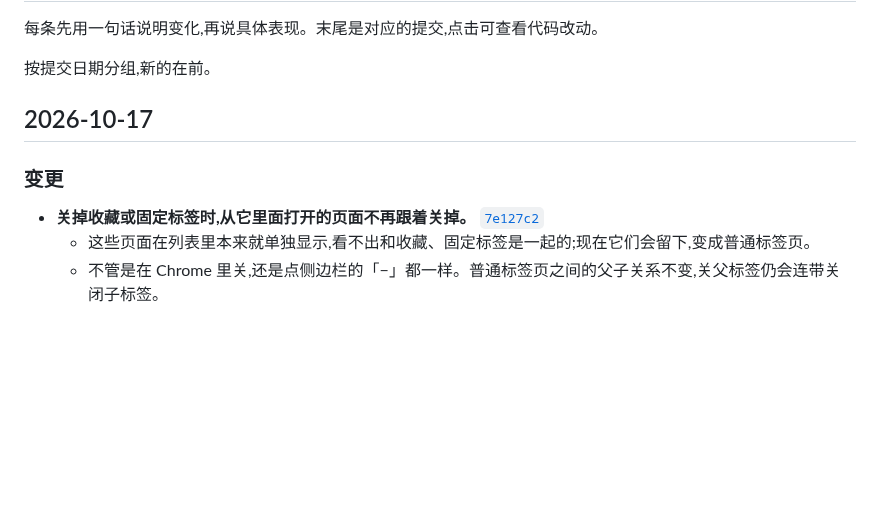
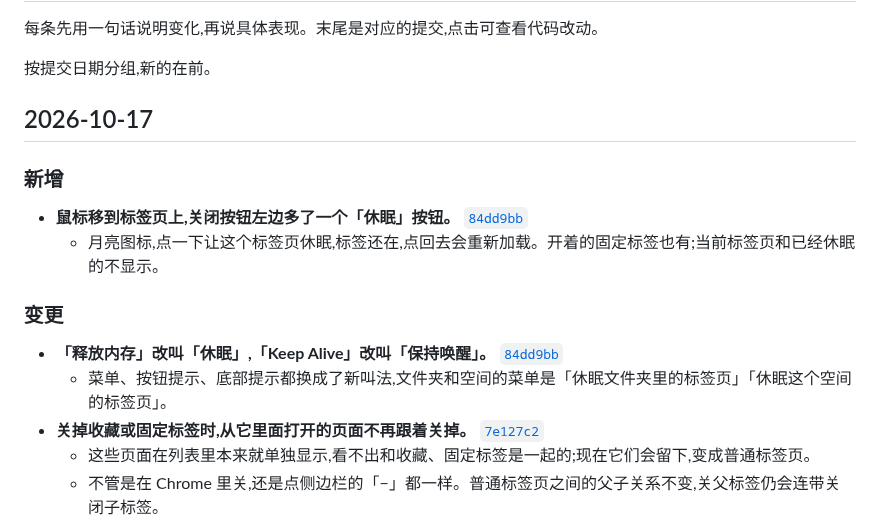
Before and after one commit to winzipsdo/sidearc, a Markdown page: CHANGELOG.md, the part around the change. Rendered like a GitHub page; blank space fills up the shorter version.

Commit message:
CHANGELOG: note the Sleep button and renamed memory actions
Co-Authored-By: Claude Opus 5.5 <noreply@anthropic.com>

```diff
--- a/CHANGELOG.md
+++ b/CHANGELOG.md
@@ -6,8 +6,15 @@
 
 ## 2026-10-17
 
+### 新增
+
+- **鼠标移到标签页上,关闭按钮左边多了一个「休眠」按钮。** [`84dd9bb`](https://github.com/winzipsdo/sidearc/commit/84dd9bb)
+  - 月亮图标,点一下让这个标签页休眠,标签还在,点回去会重新加载。开着的固定标签也有;当前标签页和已经休眠的不显示。
+
 ### 变更
 
+- **「释放内存」改叫「休眠」,「Keep Alive」改叫「保持唤醒」。** [`84dd9bb`](https://github.com/winzipsdo/sidearc/commit/84dd9bb)
+  - 菜单、按钮提示、底部提示都换成了新叫法,文件夹和空间的菜单是「休眠文件夹里的标签页」「休眠这个空间的标签页」。
 - **关掉收藏或固定标签时,从它里面打开的页面不再跟着关掉。** [`7e127c2`](https://github.com/winzipsdo/sidearc/commit/7e127c2)
   - 这些页面在列表里本来就单独显示,看不出和收藏、固定标签是一起的;现在它们会留下,变成普通标签页。
   - 不管是在 Chrome 里关,还是点侧边栏的「−」都一样。普通标签页之间的父子关系不变,关父标签仍会连带关闭子标签。
```
